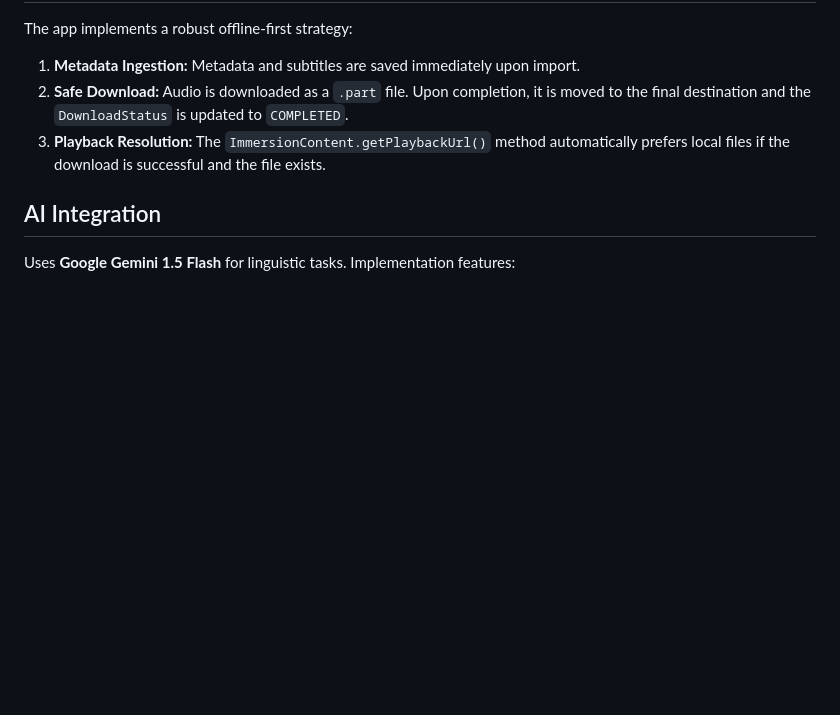
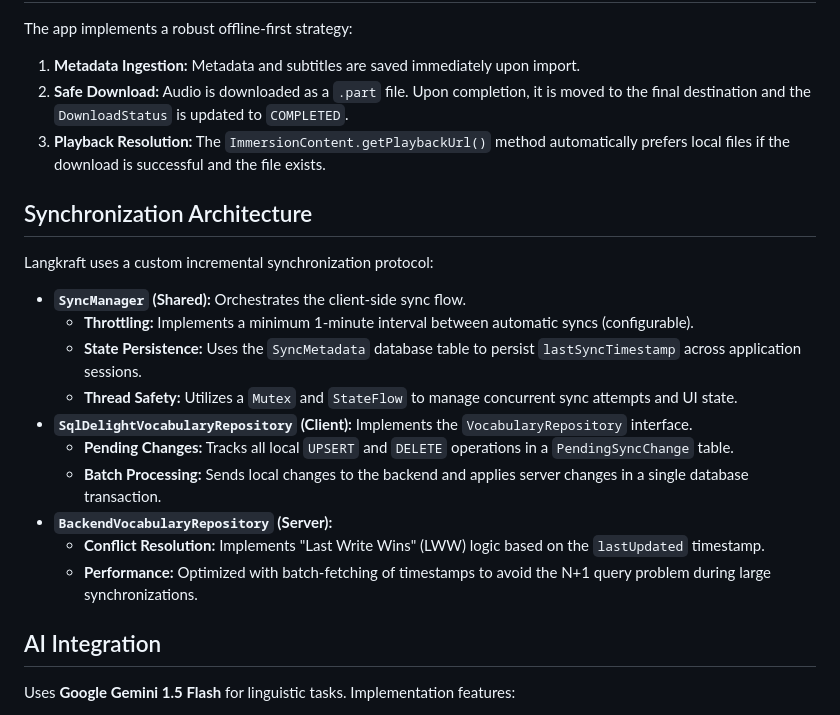
Before and after one commit to ursusandwolf/langkraft, a Markdown page: docs/DOCUMENTATION.md, the part around the change. Rendered like a GitHub page; blank space fills up the shorter version.

Commit message:
docs: finalize session with updated architecture and tests

```diff
--- a/docs/DOCUMENTATION.md
+++ b/docs/DOCUMENTATION.md
@@ -36,6 +36,21 @@ The app implements a robust offline-first strategy:
 2. **Safe Download:** Audio is downloaded as a `.part` file. Upon completion, it is moved to the final destination and the `DownloadStatus` is updated to `COMPLETED`.
 3. **Playback Resolution:** The `ImmersionContent.getPlaybackUrl()` method automatically prefers local files if the download is successful and the file exists.
 
+## Synchronization Architecture
+
+Langkraft uses a custom incremental synchronization protocol:
+- **`SyncManager` (Shared):** Orchestrates the client-side sync flow.
+    - **Throttling:** Implements a minimum 1-minute interval between automatic syncs (configurable).
+    - **State Persistence:** Uses the `SyncMetadata` database table to persist `lastSyncTimestamp` across application sessions.
+    - **Thread Safety:** Utilizes a `Mutex` and `StateFlow` to manage concurrent sync attempts and UI state.
+- **`SqlDelightVocabularyRepository` (Client):** Implements the `VocabularyRepository` interface.
+    - **Pending Changes:** Tracks all local `UPSERT` and `DELETE` operations in a `PendingSyncChange` table.
+    - **Batch Processing:** Sends local changes to the backend and applies server changes in a single database transaction.
+- **`BackendVocabularyRepository` (Server):**
+    - **Conflict Resolution:** Implements "Last Write Wins" (LWW) logic based on the `lastUpdated` timestamp.
+    - **Performance:** Optimized with batch-fetching of timestamps to avoid the N+1 query problem during large synchronizations.
+
+
 ## AI Integration
 
 Uses **Google Gemini 1.5 Flash** for linguistic tasks. Implementation features:
```
Also changed, not shown: docs/UML.md (+30 -0 lines).
